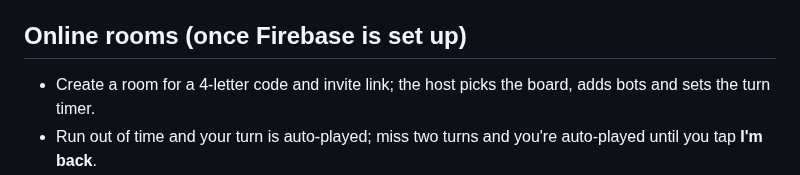
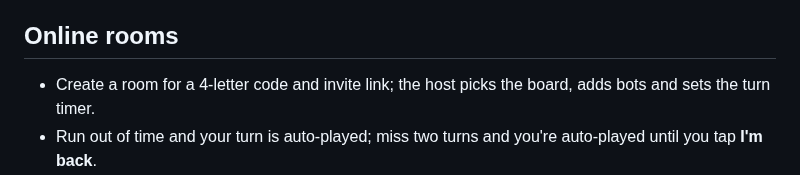
Before and after one commit to vmannusa/red-arse, a Markdown page: RULES.md, the part around the change. Drawn GitHub-style.

Commit message:
Rules: online rooms are live

```diff
--- a/RULES.md
+++ b/RULES.md
@@ -82,7 +82,7 @@ After every move the game plays the rest of the match out 300 times with medium-
 - Bots aren't graded. Moves auto-played for an away player online aren't graded either. In online games every device grades the same moves the same way.
 - The review runs in the background, so it never slows the game down.
 
-## Online rooms (once Firebase is set up)
+## Online rooms
 - Create a room for a 4-letter code and invite link; the host picks the board, adds bots and sets the turn timer.
 - Run out of time and your turn is auto-played; miss two turns and you're auto-played until you tap **I'm back**.
 - If someone leaves, their marbles are auto-played; if the host leaves, the next player becomes host.
```
